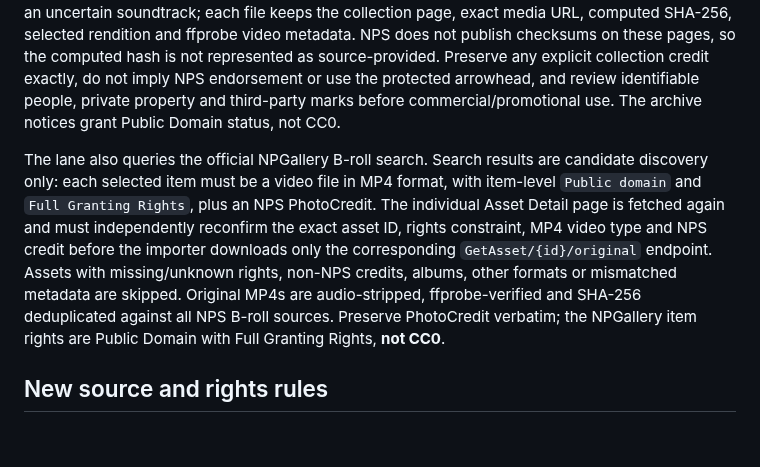
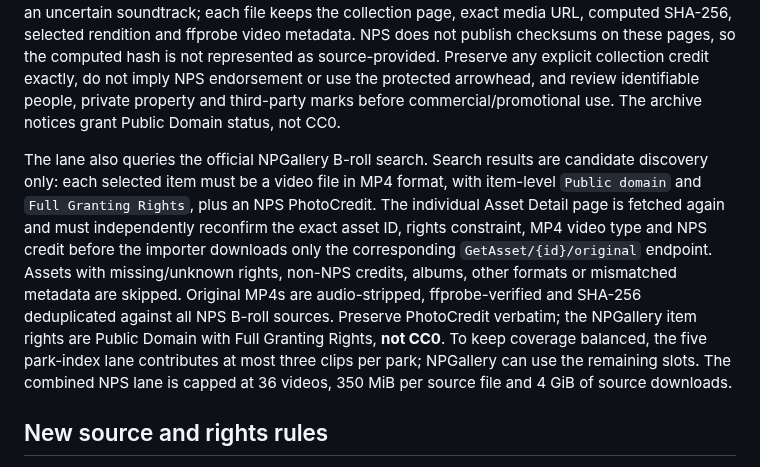
Before and after one commit to Nolane-x/video, a Markdown page: video-library/assets/README.md, the part around the change. Drawn GitHub-style; blank space fills up the shorter version.

Commit message:
docs(assets): document balanced NPS source quotas

```diff
--- a/video-library/assets/README.md
+++ b/video-library/assets/README.md
@@ -54,7 +54,7 @@ Credit CDC as the source and do not imply CDC endorsement. CDC B-roll may show i
 
 The NPS lane only starts from five park archive indexes that explicitly state the listed B-roll is Public Domain: Grand Canyon, Joshua Tree, Death Valley, Yosemite and San Antonio Missions. It follows same-park clip pages and NPS media-view pages linked by those indexes, then downloads direct NPS-hosted MP4 files (preferring 1080p/720p). Audio streams are removed to avoid redistributing an uncertain soundtrack; each file keeps the collection page, exact media URL, computed SHA-256, selected rendition and ffprobe video metadata. NPS does not publish checksums on these pages, so the computed hash is not represented as source-provided. Preserve any explicit collection credit exactly, do not imply NPS endorsement or use the protected arrowhead, and review identifiable people, private property and third-party marks before commercial/promotional use. The archive notices grant Public Domain status, not CC0.
 
-The lane also queries the official NPGallery B-roll search. Search results are candidate discovery only: each selected item must be a video file in MP4 format, with item-level `Public domain` and `Full Granting Rights`, plus an NPS PhotoCredit. The individual Asset Detail page is fetched again and must independently reconfirm the exact asset ID, rights constraint, MP4 video type and NPS credit before the importer downloads only the corresponding `GetAsset/{id}/original` endpoint. Assets with missing/unknown rights, non-NPS credits, albums, other formats or mismatched metadata are skipped. Original MP4s are audio-stripped, ffprobe-verified and SHA-256 deduplicated against all NPS B-roll sources. Preserve PhotoCredit verbatim; the NPGallery item rights are Public Domain with Full Granting Rights, **not CC0**.
+The lane also queries the official NPGallery B-roll search. Search results are candidate discovery only: each selected item must be a video file in MP4 format, with item-level `Public domain` and `Full Granting Rights`, plus an NPS PhotoCredit. The individual Asset Detail page is fetched again and must independently reconfirm the exact asset ID, rights constraint, MP4 video type and NPS credit before the importer downloads only the corresponding `GetAsset/{id}/original` endpoint. Assets with missing/unknown rights, non-NPS credits, albums, other formats or mismatched metadata are skipped. Original MP4s are audio-stripped, ffprobe-verified and SHA-256 deduplicated against all NPS B-roll sources. Preserve PhotoCredit verbatim; the NPGallery item rights are Public Domain with Full Granting Rights, **not CC0**. To keep coverage balanced, the five park-index lane contributes at most three clips per park; NPGallery can use the remaining slots. The combined NPS lane is capped at 36 videos, 350 MiB per source file and 4 GiB of source downloads.
 
 
 ## New source and rights rules
```
